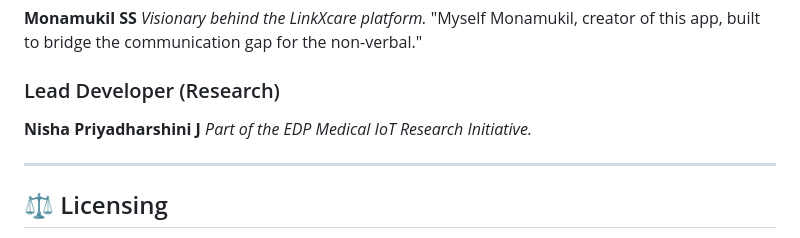
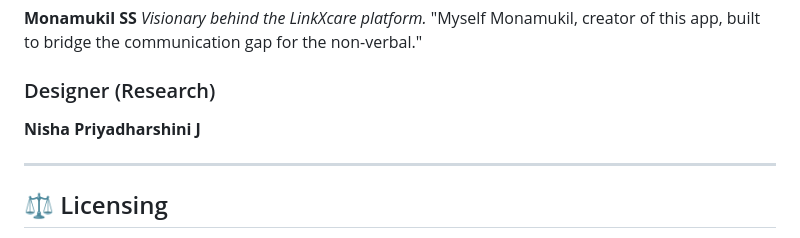
Before and after one commit to MUKIL1175/linkXcare, a Markdown page: README.md, the part around the change. Drawn GitHub-style.

```diff
--- a/README.md
+++ b/README.md
@@ -92,9 +92,9 @@
 *Visionary behind the LinkXcare platform.*
 "Myself Monamukil, creator of this app, built to bridge the communication gap for the non-verbal."
 
-### Lead Developer (Research)
+### Designer (Research)
 **Nisha Priyadharshini J**
-*Part of the EDP Medical IoT Research Initiative.*
+
 
 ---
 
```
